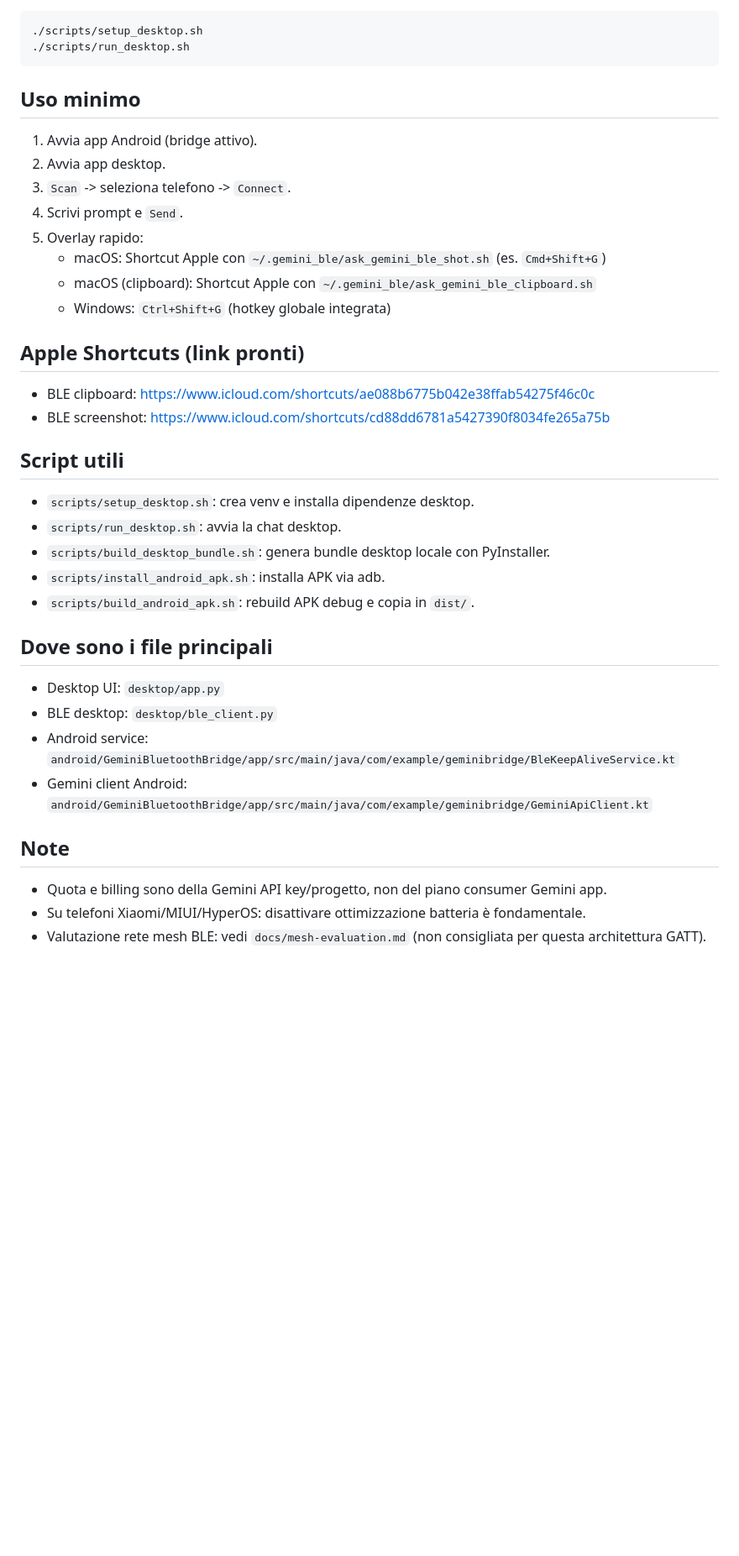
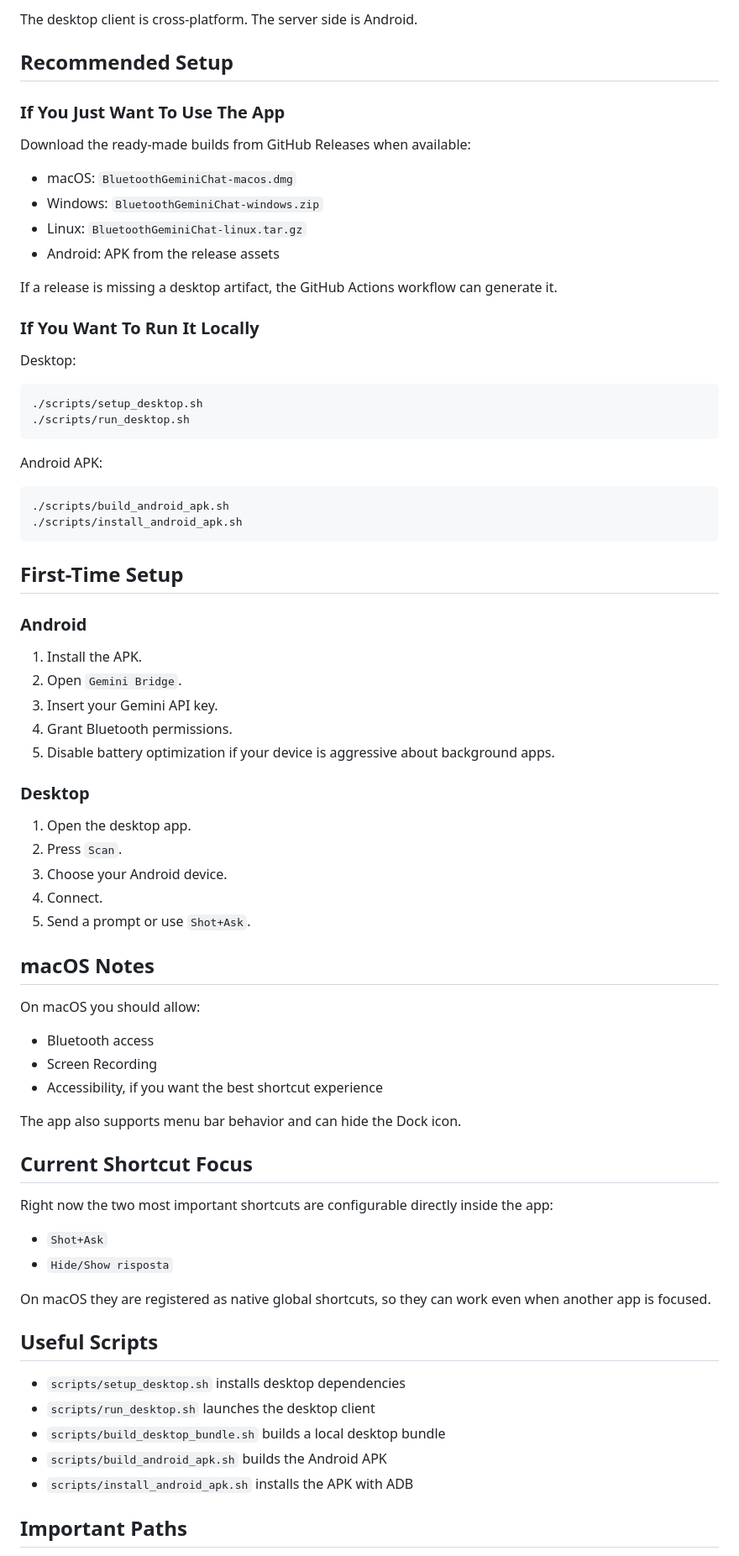
Before and after one commit to MN-company/bluetooth-gemini-chat, a Markdown page: README.md, the part around one of its changes. Shown at 84% size. GitHub-like rendering; blank space fills up the shorter version.

Commit message:
docs: rewrite README for release

````diff
--- a/README.md
+++ b/README.md
@@ -47,36 +75,79 @@ Nota Linux: se `tkdnd` non e disponibile, drag&drop viene disattivato automatica
+The desktop client is cross-platform.
+The server side is Android.
+
+## Recommended Setup
+
+### If You Just Want To Use The App
+
+Download the ready-made builds from GitHub Releases when available:
+
+- macOS: `BluetoothGeminiChat-macos.dmg`
+- Windows: `BluetoothGeminiChat-windows.zip`
+- Linux: `BluetoothGeminiChat-linux.tar.gz`
+- Android: APK from the release assets
+
+If a release is missing a desktop artifact, the GitHub Actions workflow can generate it.
+
+### If You Want To Run It Locally
+
+Desktop:
+
 ```bash
 ./scripts/setup_desktop.sh
 ./scripts/run_desktop.sh
 ```
 
-## Uso minimo
-1. Avvia app Android (bridge attivo).
-2. Avvia app desktop.
-3. `Scan` -> seleziona telefono -> `Connect`.
-4. Scrivi prompt e `Send`.
-5. Overlay rapido:
-   - macOS: Shortcut Apple con `~/.gemini_ble/ask_gemini_ble_shot.sh` (es. `Cmd+Shift+G`)
-   - macOS (clipboard): Shortcut Apple con `~/.gemini_ble/ask_gemini_ble_clipboard.sh`
-   - Windows: `Ctrl+Shift+G` (hotkey globale integrata)
+Android APK:
 
-## Apple Shortcuts (link pronti)
-- BLE clipboard: [https://www.icloud.com/shortcuts/ae088b6775b042e38ffab54275f46c0c](https://www.icloud.com/shortcuts/ae088b6775b042e38ffab54275f46c0c)
-- BLE screenshot: [https://www.icloud.com/shortcuts/cd88dd6781a5427390f8034fe265a75b](https://www.icloud.com/shortcuts/cd88dd6781a5427390f8034fe265a75b)
+```bash
+./scripts/build_android_apk.sh
+./scripts/install_android_apk.sh
+```
 
-## Script utili
-- `scripts/setup_desktop.sh`: crea venv e installa dipendenze desktop.
-- `scripts/run_desktop.sh`: avvia la chat desktop.
-- `scripts/build_desktop_bundle.sh`: genera bundle desktop locale con PyInstaller.
-- `scripts/install_android_apk.sh`: installa APK via adb.
-- `scripts/build_android_apk.sh`: rebuild APK debug e copia in `dist/`.
+## First-Time Setup
 
-## Dove sono i file principali
-- Desktop UI: `desktop/app.py`
-- BLE desktop: `desktop/ble_client.py`
-- Android service: `android/GeminiBluetoothBridge/app/src/main/java/com/example/geminibridge/BleKeepAliveService.kt`
-- Gemini client Android: `android/GeminiBluetoothBridge/app/src/main/java/com/example/geminibridge/GeminiApiClient.kt`
+### Android
 
-## Note
-- Quota e billing sono della Gemini API key/progetto, non del piano consumer Gemini app.
-- Su telefoni Xiaomi/MIUI/HyperOS: disattivare ottimizzazione batteria è fondamentale.
-- Valutazione rete mesh BLE: vedi `docs/mesh-evaluation.md` (non consigliata per questa architettura GATT).
+1. Install the APK.
+2. Open `Gemini Bridge`.
+3. Insert your Gemini API key.
+4. Grant Bluetooth permissions.
+5. Disable battery optimization if your device is aggressive about background apps.
+
+### Desktop
+
+1. Open the desktop app.
+2. Press `Scan`.
+3. Choose your Android device.
+4. Connect.
+5. Send a prompt or use `Shot+Ask`.
+
+## macOS Notes
+
+On macOS you should allow:
+
+- Bluetooth access
+- Screen Recording
+- Accessibility, if you want the best shortcut experience
+
+The app also supports menu bar behavior and can hide the Dock icon.
+
+## Current Shortcut Focus
+
+Right now the two most important shortcuts are configurable directly inside the app:
+
+- `Shot+Ask`
+- `Hide/Show risposta`
+
+On macOS they are registered as native global shortcuts, so they can work even when another app is focused.
+
+## Useful Scripts
+
+- `scripts/setup_desktop.sh` installs desktop dependencies
+- `scripts/run_desktop.sh` launches the desktop client
+- `scripts/build_desktop_bundle.sh` builds a local desktop bundle
+- `scripts/build_android_apk.sh` builds the Android APK
+- `scripts/install_android_apk.sh` installs the APK with ADB
+
+## Important Paths
+
````
Also changed, not shown: other parts of README.md (+101 -38 lines).
